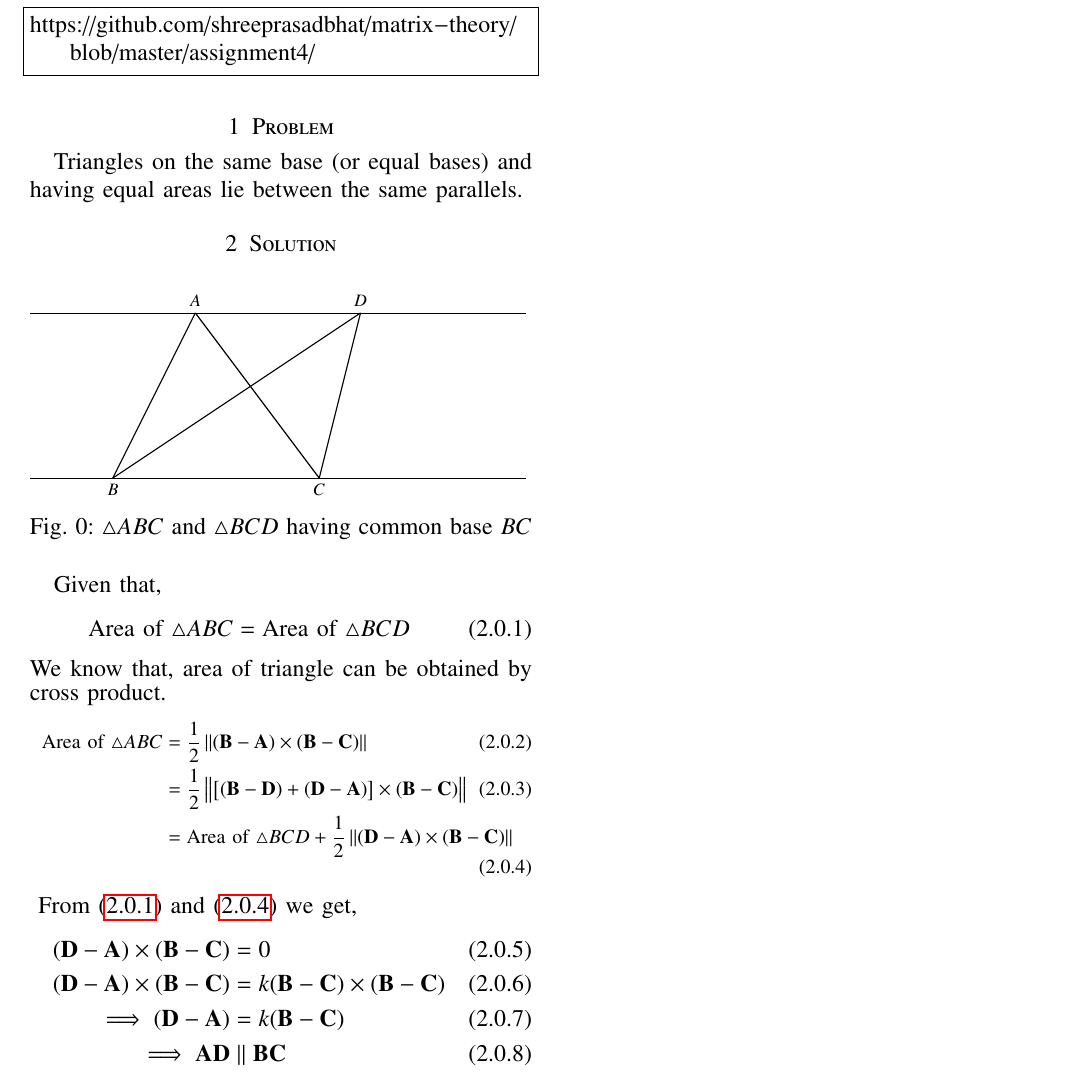
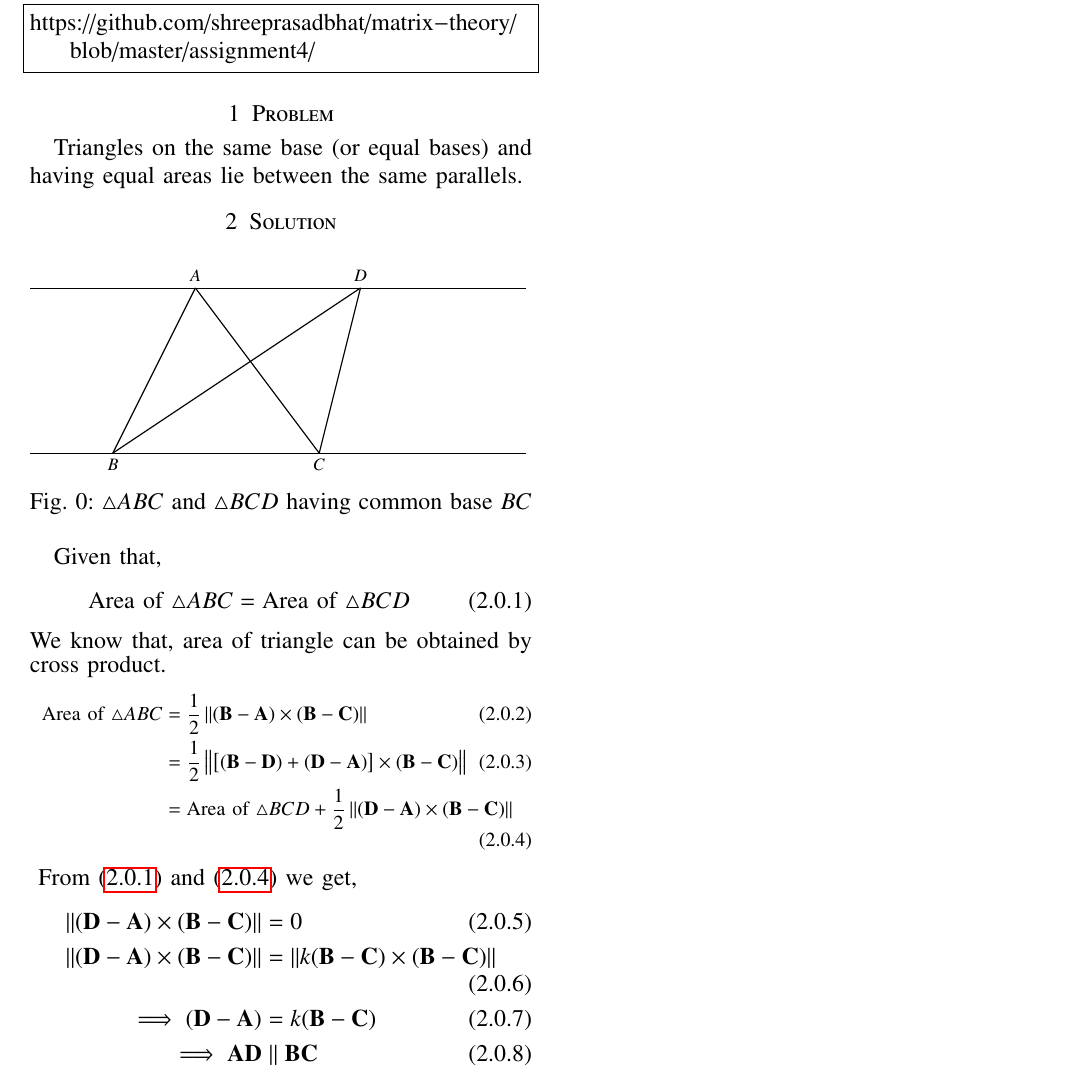
Before and after one commit to shreeprasadbhat/matrix-theory, a LaTeX problem sheet (assignment4/assignment4.tex): part of the page, cut so that both start at the same text. Compiled offline with pdfLaTeX.

Commit message:
improvements

```diff
--- a/assignment4/assignment4.tex
+++ b/assignment4/assignment4.tex
@@ -273,8 +273,8 @@ We know that, area of triangle can be obtained by cross product.
 }
 From \eqref{eq1} and \eqref{eq4} we get,
 \begin{align}
-    \label{eq5}(\vec{D}-\vec{A}) \times (\vec{B}-\vec{C}) &= 0\\
-    \label{eq6}(\vec{D}-\vec{A}) \times (\vec{B}-\vec{C}) &= k(\vec{B}-\vec{C}) \times  (\vec{B}-\vec{C})\\
+    \label{eq5}\norm{(\vec{D}-\vec{A}) \times (\vec{B}-\vec{C})} &= 0\\
+    \label{eq6}\norm{(\vec{D}-\vec{A}) \times (\vec{B}-\vec{C})} &= \norm{k(\vec{B}-\vec{C}) \times  (\vec{B}-\vec{C})}\\
     \label{eq7}\implies (\vec{D}-\vec{A}) &= k(\vec{B}-\vec{C})\\
     \label{eq8}\implies \vec{A}\vec{D} &\parallel \vec{B}\vec{C}
 \end{align}
```
Also changed, not shown: assignment4/assignment4.pdf.
